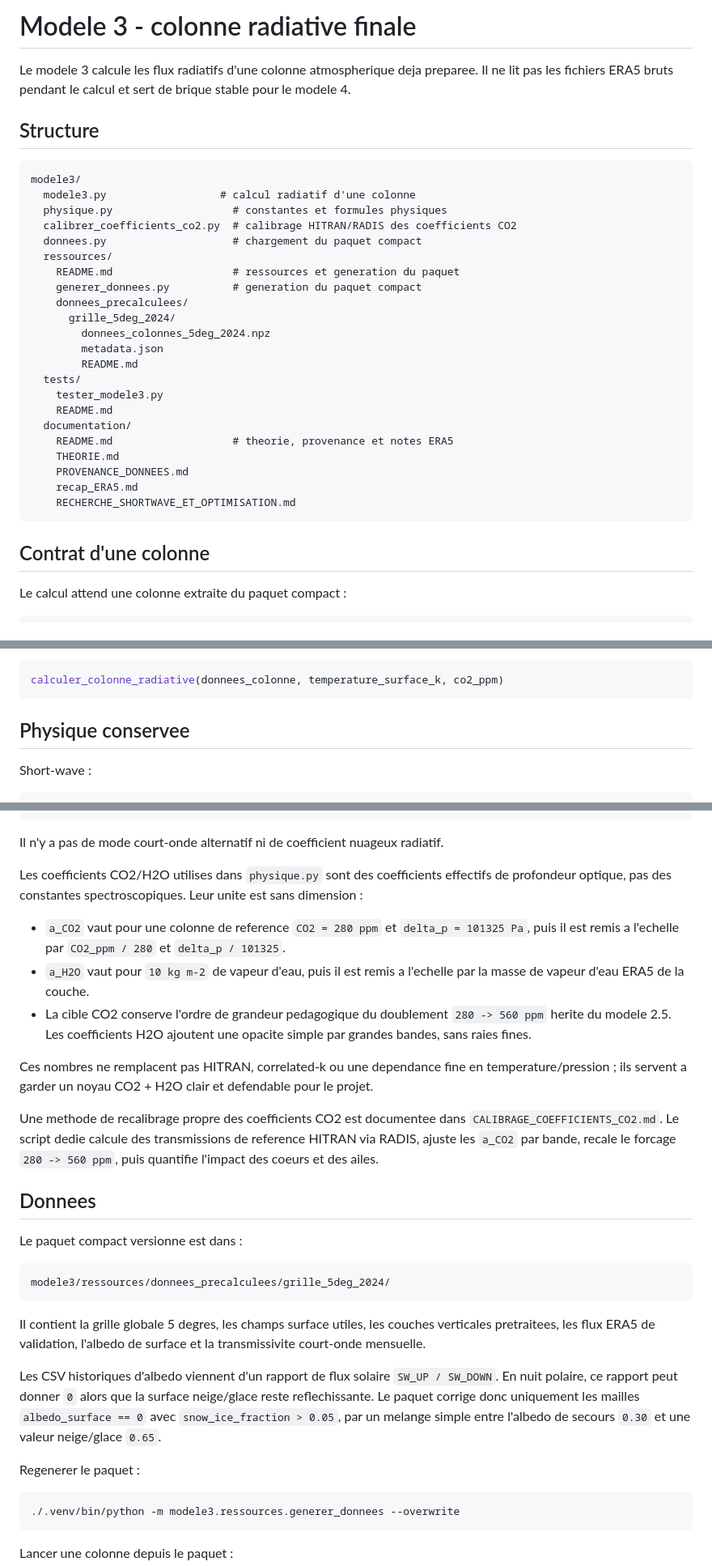
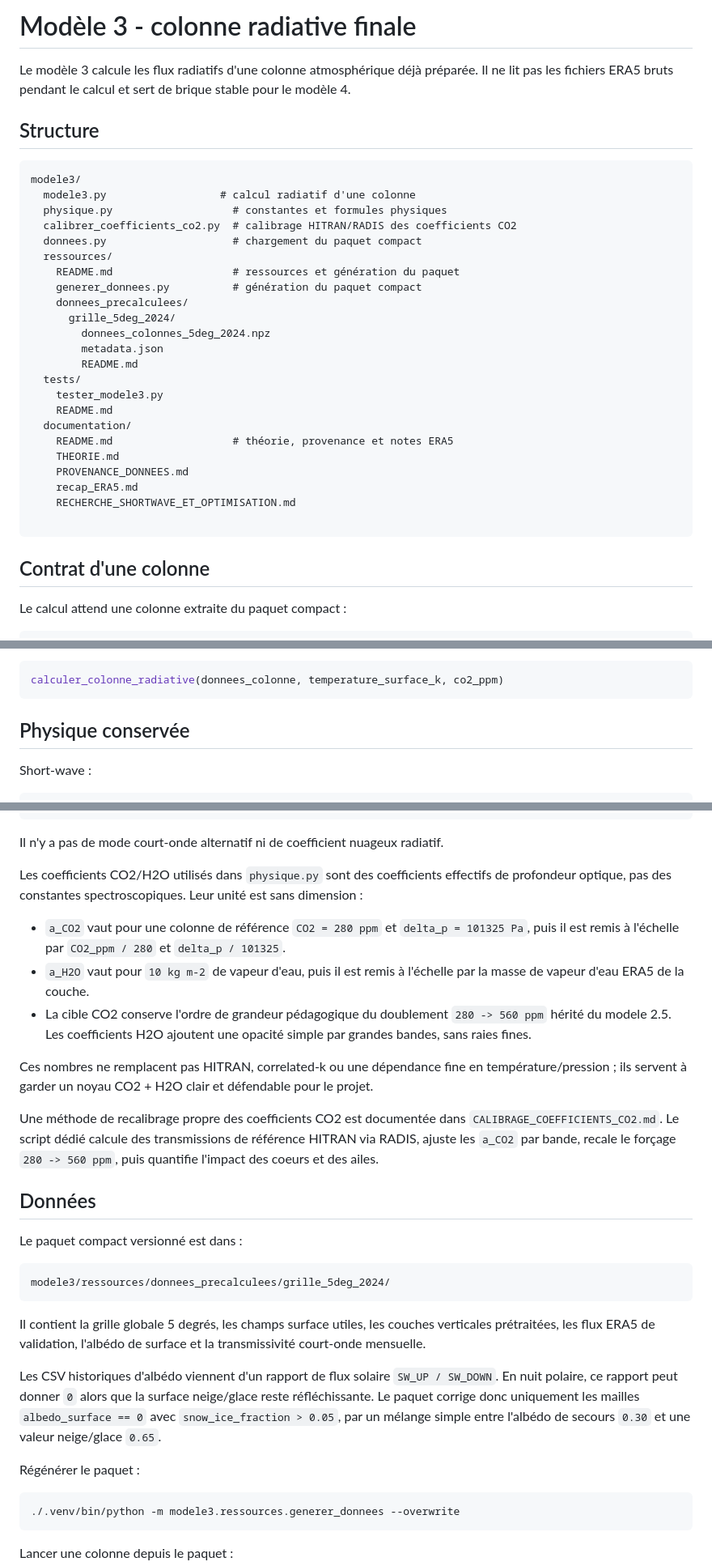
Before and after one commit to pierrelouis-cmrt/CREPES, a Markdown page: README_tempo/modele3.md, 3 parts joined by grey strips. Shown at 81% size. Rendered like a GitHub page.

````diff
--- a/README_tempo/modele3.md
+++ b/README_tempo/modele3.md
@@ -1,8 +1,6 @@
-# Modele 3 - colonne radiative finale
+# Modèle 3 - colonne radiative finale
 
-Le modele 3 calcule les flux radiatifs d'une colonne atmospherique deja
-preparee. Il ne lit pas les fichiers ERA5 bruts pendant le calcul et sert de
-brique stable pour le modele 4.
+Le modèle 3 calcule les flux radiatifs d'une colonne atmosphérique déjà préparée. Il ne lit pas les fichiers ERA5 bruts pendant le calcul et sert de brique stable pour le modèle 4.
 
 ## Structure
 
@@ -13,8 +11,8 @@ modele3/
   calibrer_coefficients_co2.py  # calibrage HITRAN/RADIS des coefficients CO2
   donnees.py                    # chargement du paquet compact
   ressources/
-    README.md                   # ressources et generation du paquet
-    generer_donnees.py          # generation du paquet compact
+    README.md                   # ressources et génération du paquet
+    generer_donnees.py          # génération du paquet compact
     donnees_precalculees/
       grille_5deg_2024/
         donnees_colonnes_5deg_2024.npz
@@ -24,14 +22,16 @@ modele3/
     tester_modele3.py
     README.md
   documentation/
-    README.md                   # theorie, provenance et notes ERA5
+    README.md                   # théorie, provenance et notes ERA5
     THEORIE.md
     PROVENANCE_DONNEES.md
     recap_ERA5.md
     RECHERCHE_SHORTWAVE_ET_OPTIMISATION.md
+
 ```
 
 ## Contrat d'une colonne
+
 
 Le calcul attend une colonne extraite du paquet compact :
 
@@ -58,7 +58,7 @@ La fonction principale est :
 calculer_colonne_radiative(donnees_colonne, temperature_surface_k, co2_ppm)
 ```
 
-## Physique conservee
+## Physique conservée
 
 Short-wave :
 
@@ -79,47 +79,39 @@ transmission = exp(-1.66 * tau_total)
 
 Il n'y a pas de mode court-onde alternatif ni de coefficient nuageux radiatif.
 
-Les coefficients CO2/H2O utilises dans `physique.py` sont des coefficients
+Les coefficients CO2/H2O utilisés dans `physique.py` sont des coefficients
 effectifs de profondeur optique, pas des constantes spectroscopiques. Leur
-unite est sans dimension :
+unité est sans dimension :
 
-- `a_CO2` vaut pour une colonne de reference `CO2 = 280 ppm` et
-  `delta_p = 101325 Pa`, puis il est remis a l'echelle par `CO2_ppm / 280` et
+- `a_CO2` vaut pour une colonne de référence `CO2 = 280 ppm` et
+  `delta_p = 101325 Pa`, puis il est remis à l'échelle par `CO2_ppm / 280` et
   `delta_p / 101325`.
-- `a_H2O` vaut pour `10 kg m-2` de vapeur d'eau, puis il est remis a l'echelle
+- `a_H2O` vaut pour `10 kg m-2` de vapeur d'eau, puis il est remis à l'échelle
   par la masse de vapeur d'eau ERA5 de la couche.
-- La cible CO2 conserve l'ordre de grandeur pedagogique du doublement
-  `280 -> 560 ppm` herite du modele 2.5. Les coefficients H2O ajoutent une
-  opacite simple par grandes bandes, sans raies fines.
+- La cible CO2 conserve l'ordre de grandeur pédagogique du doublement
+  `280 -> 560 ppm` hérité du modele 2.5. Les coefficients H2O ajoutent une
+  opacité simple par grandes bandes, sans raies fines.
 
-Ces nombres ne remplacent pas HITRAN, correlated-k ou une dependance fine en
-temperature/pression ; ils servent a garder un noyau CO2 + H2O clair et
-defendable pour le projet.
+Ces nombres ne remplacent pas HITRAN, correlated-k ou une dépendance fine en température/pression ; ils servent à garder un noyau CO2 + H2O clair et défendable pour le projet.
 
-Une methode de recalibrage propre des coefficients CO2 est documentee dans
-`CALIBRAGE_COEFFICIENTS_CO2.md`. Le script dedie calcule des transmissions de
-reference HITRAN via RADIS, ajuste les `a_CO2` par bande, recale le forcage
+Une méthode de recalibrage propre des coefficients CO2 est documentée dans
+`CALIBRAGE_COEFFICIENTS_CO2.md`. Le script dédié calcule des transmissions de référence HITRAN via RADIS, ajuste les `a_CO2` par bande, recale le forçage
 `280 -> 560 ppm`, puis quantifie l'impact des coeurs et des ailes.
 
-## Donnees
+## Données
 
-Le paquet compact versionne est dans :
+Le paquet compact versionné est dans :
 
 ```text
 modele3/ressources/donnees_precalculees/grille_5deg_2024/
 ```
 
-Il contient la grille globale 5 degres, les champs surface utiles, les couches
-verticales pretraitees, les flux ERA5 de validation, l'albedo de surface et la
-transmissivite court-onde mensuelle.
+Il contient la grille globale 5 degrés, les champs surface utiles, les couches verticales prétraitées, les flux ERA5 de validation, l'albédo de surface et la transmissivité court-onde mensuelle.
 
-Les CSV historiques d'albedo viennent d'un rapport de flux solaire
-`SW_UP / SW_DOWN`. En nuit polaire, ce rapport peut donner `0` alors que la
-surface neige/glace reste reflechissante. Le paquet corrige donc uniquement les
-mailles `albedo_surface == 0` avec `snow_ice_fraction > 0.05`, par un melange
-simple entre l'albedo de secours `0.30` et une valeur neige/glace `0.65`.
+Les CSV historiques d'albédo viennent d'un rapport de flux solaire
+`SW_UP / SW_DOWN`. En nuit polaire, ce rapport peut donner `0` alors que la surface neige/glace reste réfléchissante. Le paquet corrige donc uniquement les mailles `albedo_surface == 0` avec `snow_ice_fraction > 0.05`, par un mélange simple entre l'albédo de secours `0.30` et une valeur neige/glace `0.65`.
 
-Regenerer le paquet :
+Régénérer le paquet :
 
 ```bash
 ./.venv/bin/python -m modele3.ressources.generer_donnees --overwrite
````
Also changed, not shown: other parts of README_tempo/modele3.md (+5 -5 lines).
